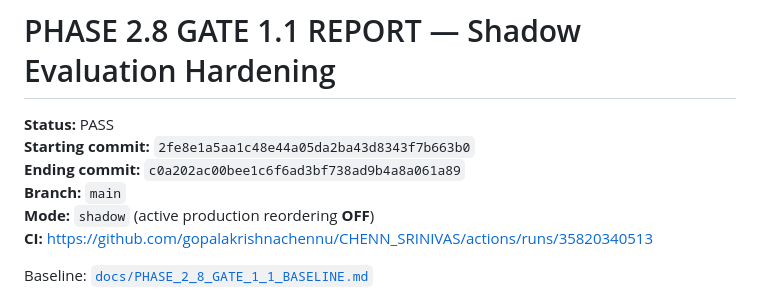
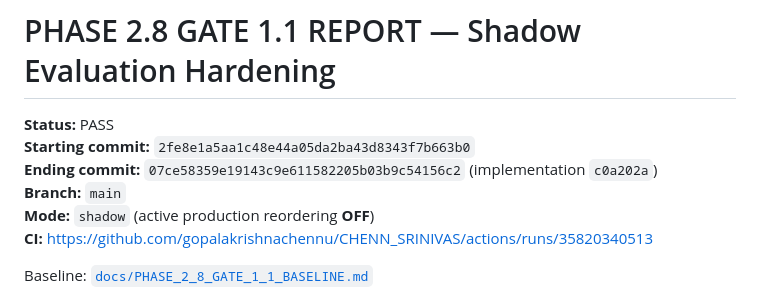
Before and after one commit to gopalakrishnachennu/CHENN_SRINIVAS, a Markdown page: docs/PHASE_2_8_GATE_1_1_REPORT.md, the part around the change. GitHub-like rendering.

Commit message:
Record Gate 1.1 ending commit SHA in report.
Co-authored-by: Cursor <cursoragent@cursor.com>

```diff
--- a/docs/PHASE_2_8_GATE_1_1_REPORT.md
+++ b/docs/PHASE_2_8_GATE_1_1_REPORT.md
@@ -2,7 +2,7 @@
 
 **Status:** PASS
 **Starting commit:** `2fe8e1a5aa1c48e44a05da2ba43d8343f7b663b0`
-**Ending commit:** `c0a202ac00bee1c6f6ad3bf738ad9b4a8a061a89`
+**Ending commit:** `07ce58359e19143c9e611582205b03b9c54156c2` (implementation `c0a202a`)
 **Branch:** `main`
 **Mode:** `shadow` (active production reordering **OFF**)
 **CI:** https://github.com/gopalakrishnachennu/CHENN_SRINIVAS/actions/runs/35820340513
```
